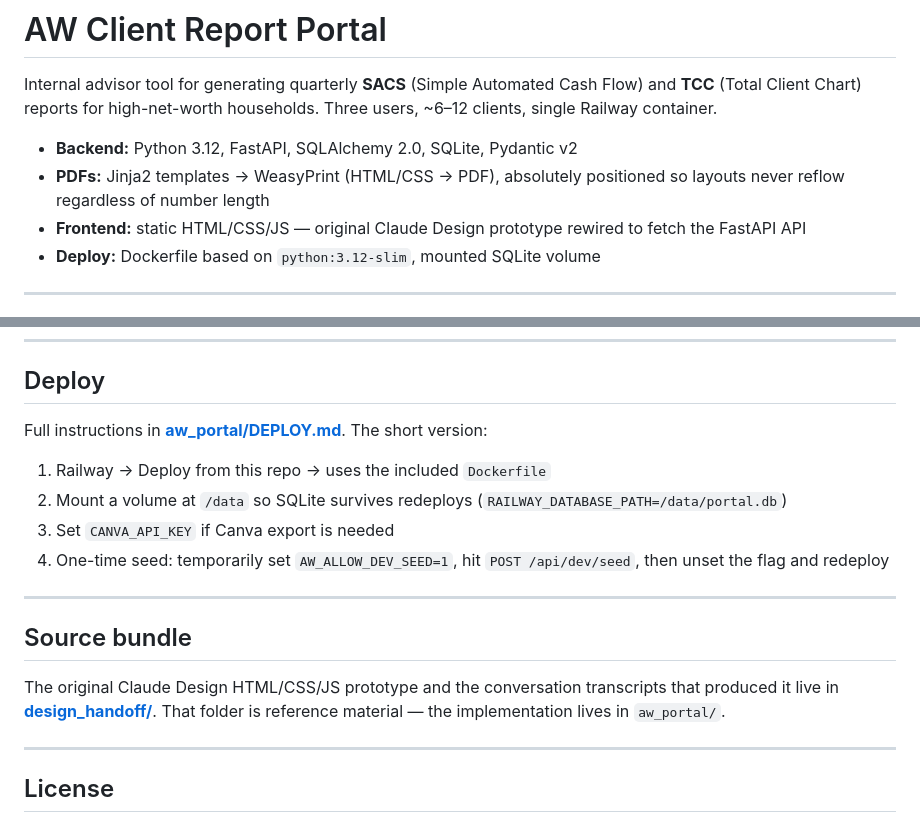
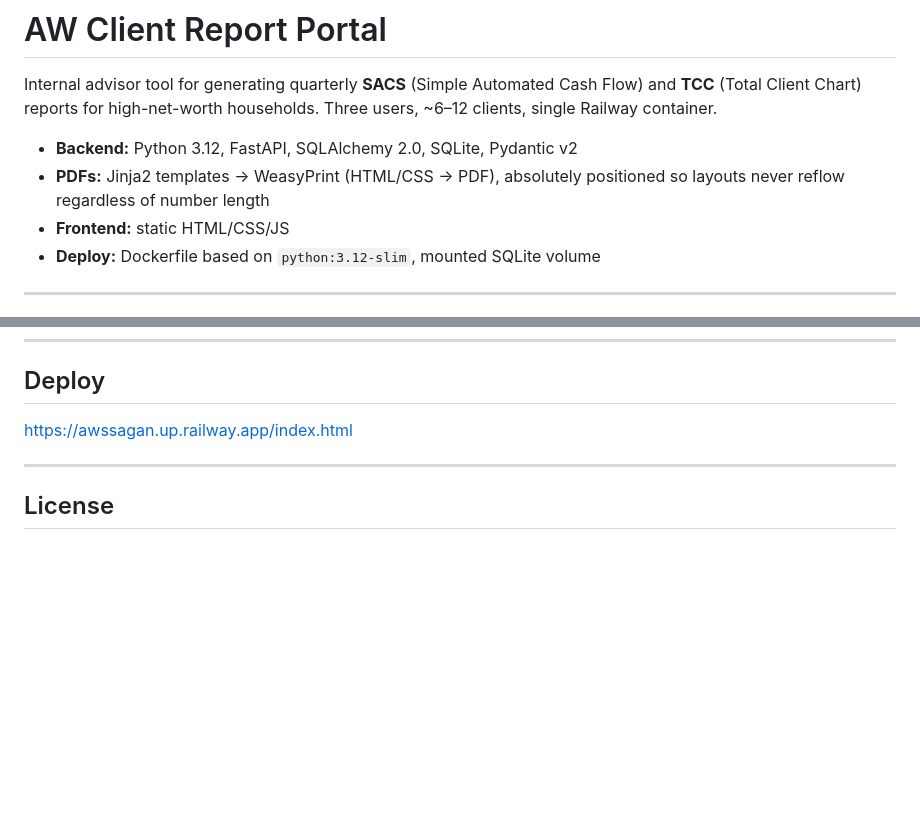
Before and after one commit to rodrigost1455-hub/aws, a Markdown page: README.md, 2 parts joined by grey strips. Drawn GitHub-style; blank space fills up the shorter version.

Commit message:
Update README
Removed outdated deployment instructions and source bundle section.

```diff
--- a/README.md
+++ b/README.md
@@ -7,8 +7,7 @@ Three users, ~6–12 clients, single Railway container.
 - **Backend:** Python 3.12, FastAPI, SQLAlchemy 2.0, SQLite, Pydantic v2
 - **PDFs:** Jinja2 templates → WeasyPrint (HTML/CSS → PDF), absolutely
   positioned so layouts never reflow regardless of number length
-- **Frontend:** static HTML/CSS/JS — original Claude Design prototype rewired
-  to fetch the FastAPI API
+- **Frontend:** static HTML/CSS/JS
 - **Deploy:** Dockerfile based on `python:3.12-slim`, mounted SQLite volume
 
 ---
@@ -188,23 +187,7 @@ Docker image.
 
 ## Deploy
 
-Full instructions in **[aw_portal/DEPLOY.md](aw_portal/DEPLOY.md)**. The short
-version:
-
-1. Railway → Deploy from this repo → uses the included `Dockerfile`
-2. Mount a volume at `/data` so SQLite survives redeploys
-   (`RAILWAY_DATABASE_PATH=/data/portal.db`)
-3. Set `CANVA_API_KEY` if Canva export is needed
-4. One-time seed: temporarily set `AW_ALLOW_DEV_SEED=1`, hit
-   `POST /api/dev/seed`, then unset the flag and redeploy
-
----
-
-## Source bundle
-
-The original Claude Design HTML/CSS/JS prototype and the conversation
-transcripts that produced it live in **[design_handoff/](design_handoff/)**.
-That folder is reference material — the implementation lives in `aw_portal/`.
+https://awssagan.up.railway.app/index.html
 
 ---
 
```
